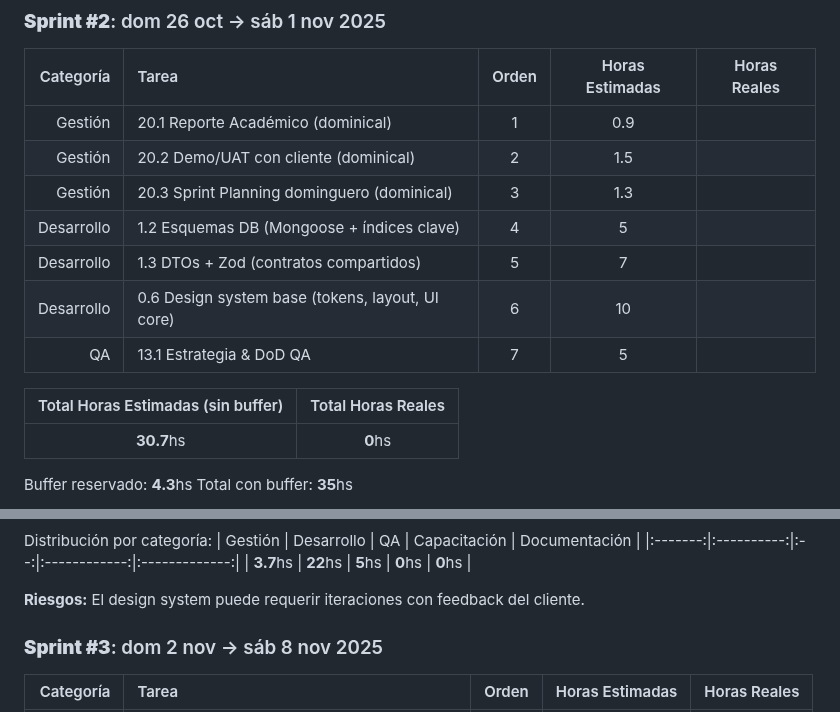
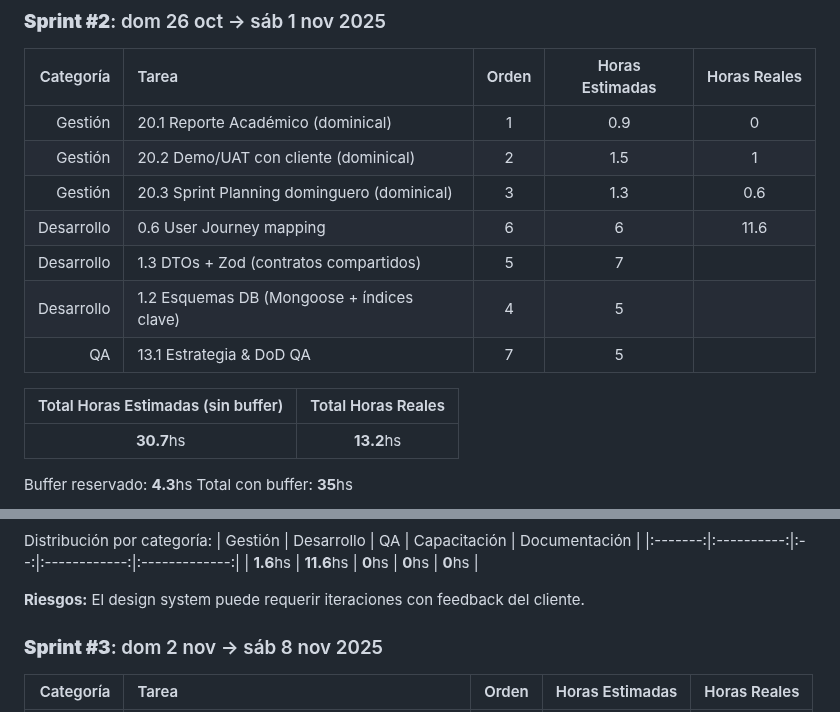
Before and after one commit to MarkMed/FleetMan, a Markdown page: docs/SprintsPlanning.md, 2 parts joined by grey strips. Rendered like a GitHub page.

Commit message:
Update Sprint #2 planning with task hours and add visual representation of estimated vs actual hours

```diff
--- a/docs/SprintsPlanning.md
+++ b/docs/SprintsPlanning.md
@@ -72,17 +72,17 @@ Distribución por categoría:
 
 | Categoría | Tarea | Orden | Horas Estimadas | Horas Reales |
 |-----------:|:-------|:---------------:|:---------------:|:------------:|
-| Gestión | 20.1 Reporte Académico (dominical) | 1 | 0.9 | |
-| Gestión | 20.2 Demo/UAT con cliente (dominical) | 2 | 1.5 | |
-| Gestión | 20.3 Sprint Planning dominguero (dominical) | 3 | 1.3 | |
+| Gestión | 20.1 Reporte Académico (dominical) | 1 | 0.9 | 0 |
+| Gestión | 20.2 Demo/UAT con cliente (dominical) | 2 | 1.5 | 1 |
+| Gestión | 20.3 Sprint Planning dominguero (dominical) | 3 | 1.3 | 0.6 |
+| Desarrollo | 0.6 User Journey mapping | 6 | 6 | 11.6 |
+| Desarrollo | 1.3 DTOs + Zod (contratos compartidos) | 5 | 7 | |
 | Desarrollo | 1.2 Esquemas DB (Mongoose + índices clave) | 4 | 5 | |
-| Desarrollo | 1.3 DTOs + Zod (contratos compartidos) | 5 | 7 | |
-| Desarrollo | 0.6 Design system base (tokens, layout, UI core) | 6 | 10 | |
 | QA | 13.1 Estrategia & DoD QA | 7 | 5 | |
 
 | Total Horas Estimadas (sin buffer) | Total Horas Reales |
 |:---:|:----------:|
-| **30.7**hs | **0**hs |
+| **30.7**hs | **13.2**hs |
 
 Buffer reservado: **4.3**hs
 Total con buffer: **35**hs
@@ -90,7 +103,7 @@ Total con buffer: **35**hs
 Distribución por categoría:
 | Gestión | Desarrollo | QA | Capacitación | Documentación |
 |:-------:|:----------:|:--:|:------------:|:-------------:|
-| **3.7**hs | **22**hs | **5**hs | **0**hs | **0**hs |
+| **1.6**hs | **11.6**hs | **0**hs | **0**hs | **0**hs |
 
 **Riesgos:** El design system puede requerir iteraciones con feedback del cliente.
 
```
Also changed, not shown: other parts of docs/SprintsPlanning.md (+13 -0 lines).
